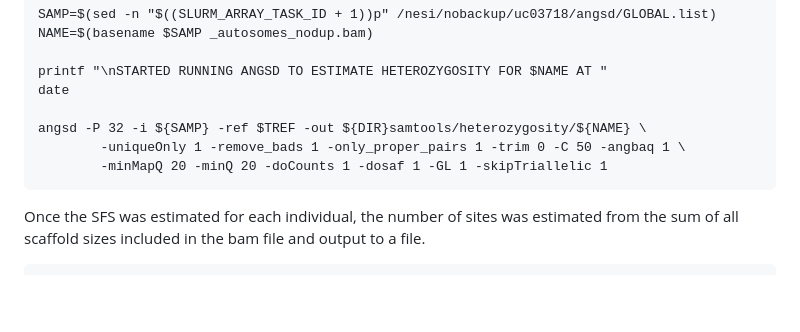
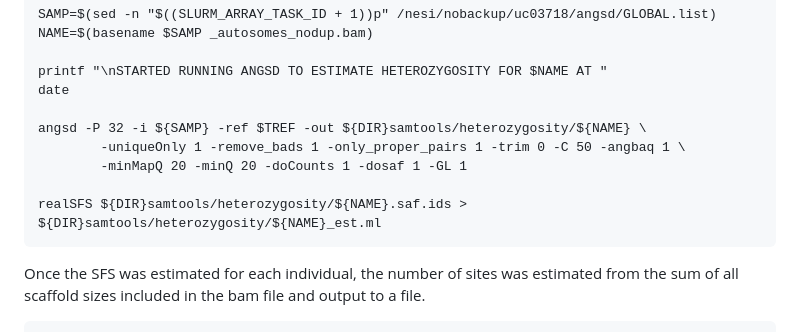
Before and after one commit to janawold1/2026_S_nereis_Cons_Gen, a Markdown page: 03_SNP_PopGen.md, the part around the change. GitHub-like rendering; blank space fills up the shorter version.

Commit message:
Updating Code

````diff
--- a/03_SNP_PopGen.md
+++ b/03_SNP_PopGen.md
@@ -213,7 +213,9 @@ date
 
 angsd -P 32 -i ${SAMP} -ref $TREF -out ${DIR}samtools/heterozygosity/${NAME} \
         -uniqueOnly 1 -remove_bads 1 -only_proper_pairs 1 -trim 0 -C 50 -angbaq 1 \
-        -minMapQ 20 -minQ 20 -doCounts 1 -dosaf 1 -GL 1 -skipTriallelic 1
+        -minMapQ 20 -minQ 20 -doCounts 1 -dosaf 1 -GL 1
+
+realSFS ${DIR}samtools/heterozygosity/${NAME}.saf.ids > ${DIR}samtools/heterozygosity/${NAME}_est.ml
 ```
 Once the SFS was estimated for each individual, the number of sites was estimated from the sum of all scaffold sizes included in the bam file and output to a file.
 ```
````
